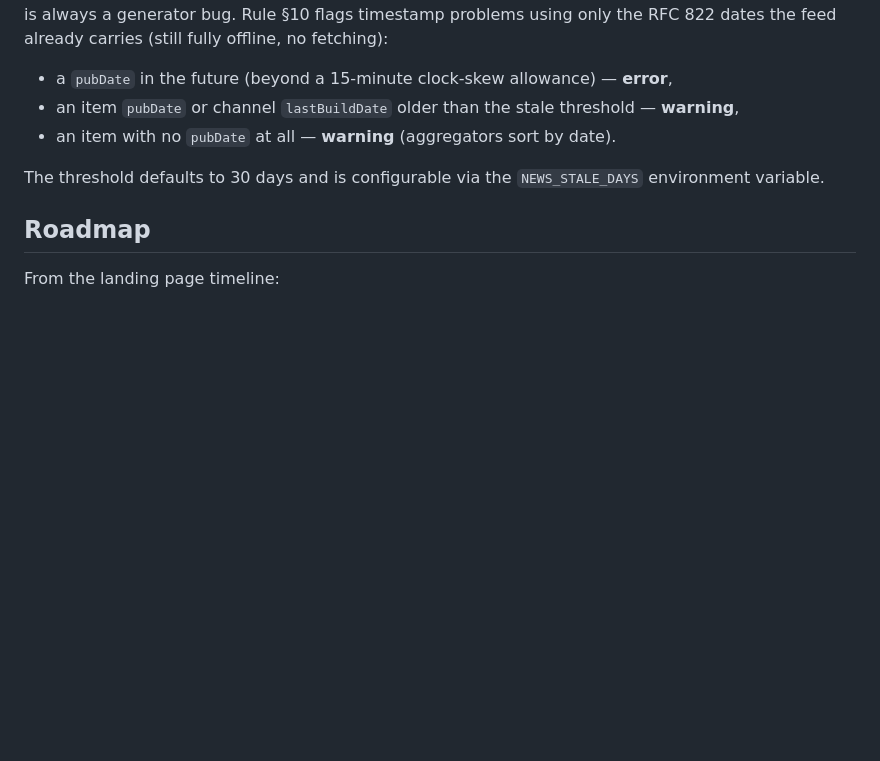
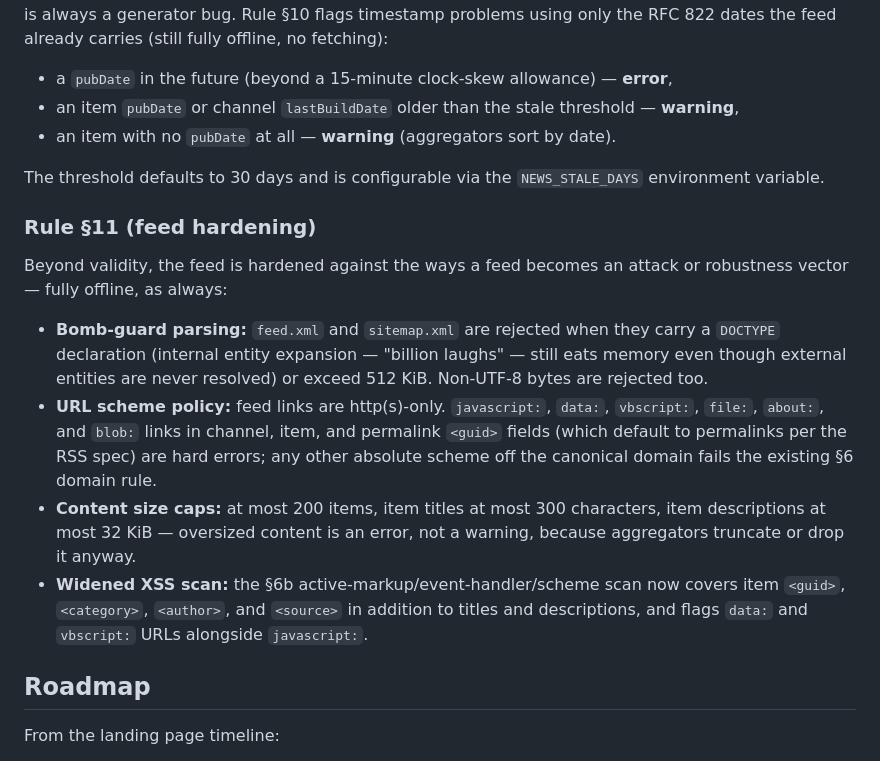
Before and after one commit to YEAHDOGS/news, a Markdown page: README.md, the part around the change. Rendered like a GitHub page; blank space fills up the shorter version.

Commit message:
docs: README documents rule §11 (feed hardening: bomb guards, URL scheme policy, size caps)

```diff
--- a/README.md
+++ b/README.md
@@ -121,6 +121,28 @@ timestamp problems using only the RFC 822 dates the feed already carries
 The threshold defaults to 30 days and is configurable via the
 `NEWS_STALE_DAYS` environment variable.
 
+### Rule §11 (feed hardening)
+
+Beyond validity, the feed is hardened against the ways a feed becomes an
+attack or robustness vector — fully offline, as always:
+
+- **Bomb-guard parsing:** `feed.xml` and `sitemap.xml` are rejected when
+  they carry a `DOCTYPE` declaration (internal entity expansion — "billion
+  laughs" — still eats memory even though external entities are never
+  resolved) or exceed 512 KiB. Non-UTF-8 bytes are rejected too.
+- **URL scheme policy:** feed links are http(s)-only. `javascript:`,
+  `data:`, `vbscript:`, `file:`, `about:`, and `blob:` links in channel,
+  item, and permalink `<guid>` fields (which default to permalinks per the
+  RSS spec) are hard errors; any other absolute scheme off the canonical
+  domain fails the existing §6 domain rule.
+- **Content size caps:** at most 200 items, item titles at most 300
+  characters, item descriptions at most 32 KiB — oversized content is an
+  error, not a warning, because aggregators truncate or drop it anyway.
+- **Widened XSS scan:** the §6b active-markup/event-handler/scheme scan
+  now covers item `<guid>`, `<category>`, `<author>`, and `<source>` in
+  addition to titles and descriptions, and flags `data:` and `vbscript:`
+  URLs alongside `javascript:`.
+
 ## Roadmap
 
 From the landing page timeline:
```
